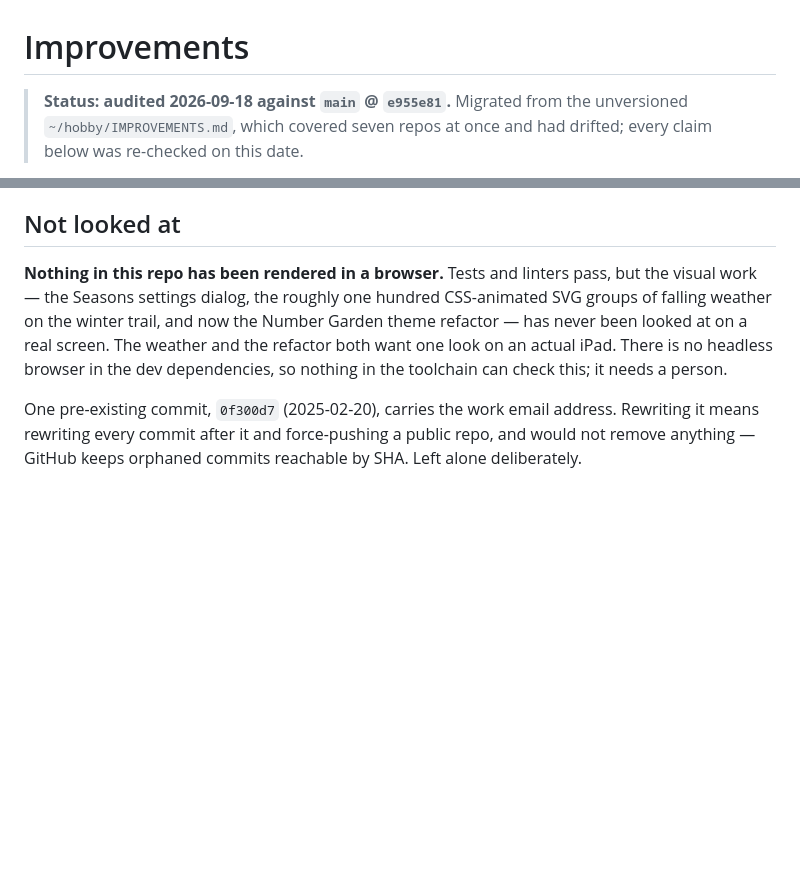
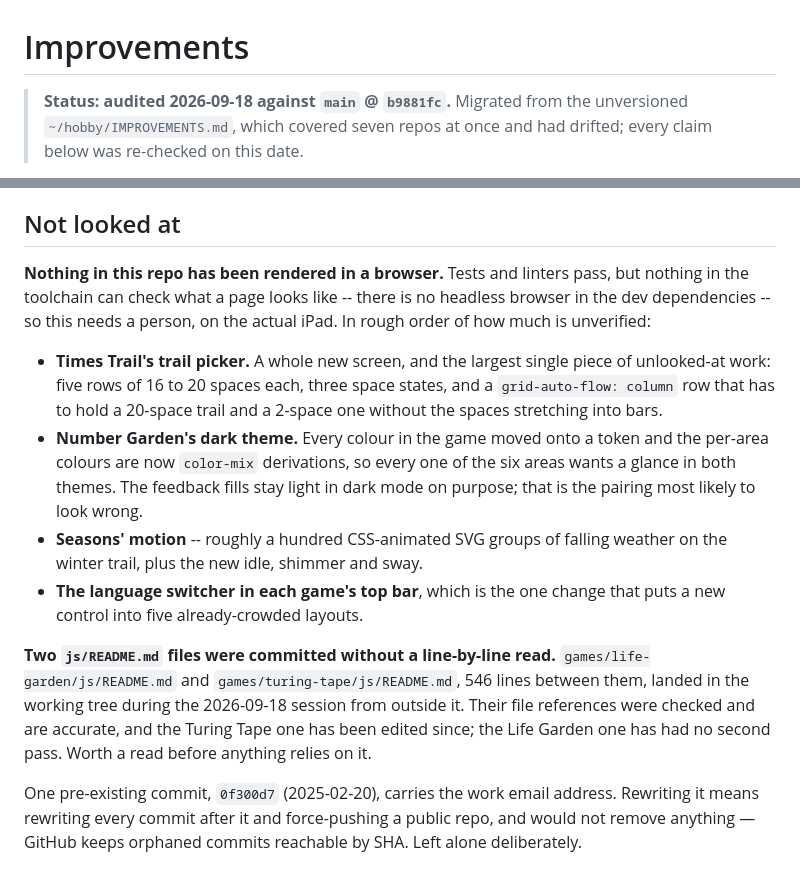
Before and after one commit to qyearsley/qyearsley.github.io, a Markdown page: docs/improvements.md, 2 parts joined by grey strips. Drawn GitHub-style; blank space fills up the shorter version.

Commit message:
Say what is still unlooked-at, in the order it matters

```diff
--- a/docs/improvements.md
+++ b/docs/improvements.md
@@ -1,6 +1,6 @@
 # Improvements
 
-> **Status: audited 2026-09-18 against `main` @ `e955e81`.** Migrated from the
+> **Status: audited 2026-09-18 against `main` @ `b9881fc`.** Migrated from the
 > unversioned `~/hobby/IMPROVEMENTS.md`, which covered seven repos at once and
 > had drifted; every claim below was re-checked on this date.
 
@@ -196,12 +196,29 @@ figures as a test bound at `:88-92` and type-checks the field at `:24` and `:67`
 ## Not looked at
 
 **Nothing in this repo has been rendered in a browser.** Tests and linters pass,
-but the visual work — the Seasons settings dialog, the roughly one hundred
-CSS-animated SVG groups of falling weather on the winter trail, and now the
-Number Garden theme refactor — has never been looked at on a real screen. The
-weather and the refactor both want one look on an actual iPad. There is no
-headless browser in the dev dependencies, so nothing in the toolchain can check
-this; it needs a person.
+but nothing in the toolchain can check what a page looks like -- there is no
+headless browser in the dev dependencies -- so this needs a person, on the
+actual iPad. In rough order of how much is unverified:
+
+- **Times Trail's trail picker.** A whole new screen, and the largest single
+  piece of unlooked-at work: five rows of 16 to 20 spaces each, three space
+  states, and a `grid-auto-flow: column` row that has to hold a 20-space trail
+  and a 2-space one without the spaces stretching into bars.
+- **Number Garden's dark theme.** Every colour in the game moved onto a token
+  and the per-area colours are now `color-mix` derivations, so every one of the
+  six areas wants a glance in both themes. The feedback fills stay light in dark
+  mode on purpose; that is the pairing most likely to look wrong.
+- **Seasons' motion** -- roughly a hundred CSS-animated SVG groups of falling
+  weather on the winter trail, plus the new idle, shimmer and sway.
+- **The language switcher in each game's top bar**, which is the one change that
+  puts a new control into five already-crowded layouts.
+
+**Two `js/README.md` files were committed without a line-by-line read.**
+`games/life-garden/js/README.md` and `games/turing-tape/js/README.md`, 546 lines
+between them, landed in the working tree during the 2026-09-18 session from
+outside it. Their file references were checked and are accurate, and the Turing
+Tape one has been edited since; the Life Garden one has had no second pass.
+Worth a read before anything relies on it.
 
 One pre-existing commit, `0f300d7` (2025-02-20), carries the work email address.
 Rewriting it means rewriting every commit after it and force-pushing a public
```
